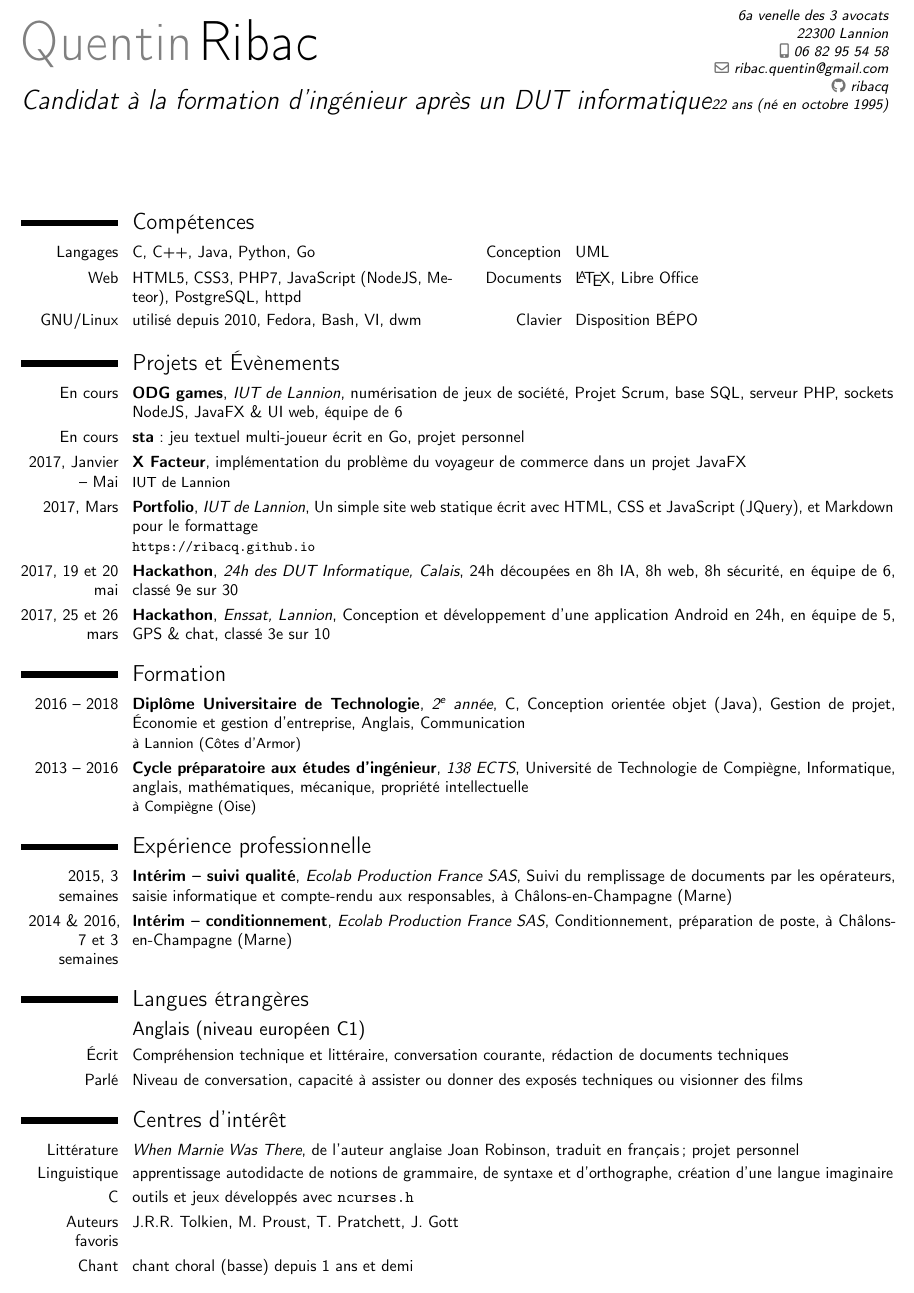
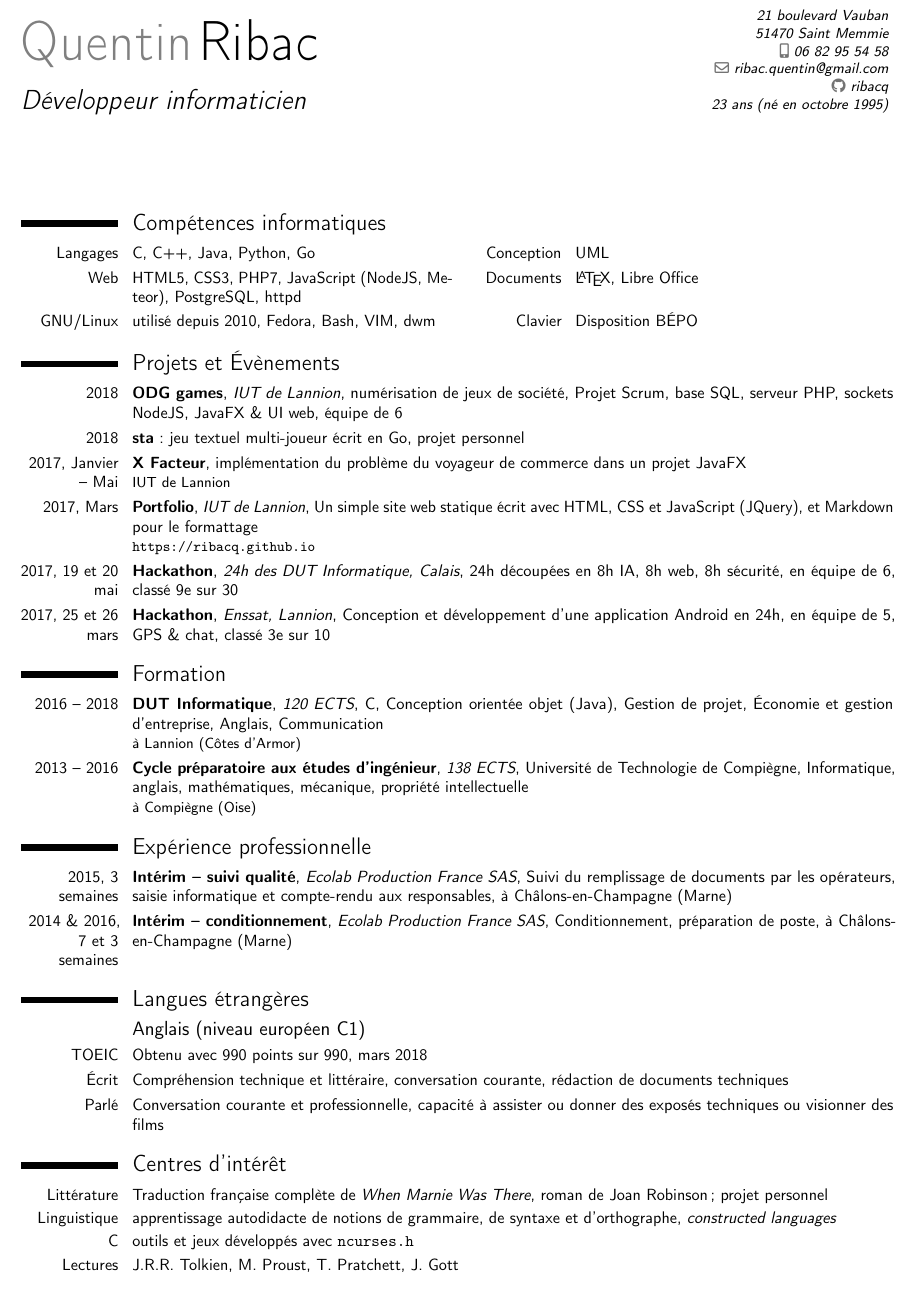
Before and after one commit to ribacq/ribacq.github.io, a LaTeX CV (media/cv-quentin-ribac.fr.tex): part of the page, cut at the place of the change. Compiled offline with pdfLaTeX.

Commit message:
updated cv

```diff
--- a/media/cv-quentin-ribac.fr.tex
+++ b/media/cv-quentin-ribac.fr.tex
@@ -20,14 +20,14 @@
 %% Personal data
 \firstname{Quentin}
 \familyname{Ribac}
-\title{Candidat à la formation d'ingénieur après un DUT informatique}
+\title{Développeur informaticien}
 \quote{}
 
-\address{6a venelle des 3 avocats}{22300 Lannion}
+\address{21 boulevard Vauban}{51470 Saint Memmie}
 \phone[mobile]{06~82~95~54~58}
 \email{ribac.quentin@gmail.com}
 \social[github]{ribacq}
-\extrainfo{22 ans (né en octobre 1995)}
+\extrainfo{23 ans (né en octobre 1995)}
 %\photo[64pt][0.4pt]{photo_cv.jpg} %facultative
 
 %%------------------------------------------------------------------------------
@@ -36,22 +36,22 @@
 \begin{document}
 \makecvtitle
 
-\section{Compétences}
+\section{Compétences informatiques}
 \cvdoubleitem{Langages}{C, C++, Java, Python, Go}{Conception}{UML}
 \cvdoubleitem{Web}{HTML5, CSS3, PHP7, JavaScript (NodeJS, Meteor), PostgreSQL, httpd}{Documents}{\LaTeX, Libre Office}
-\cvdoubleitem{GNU/Linux}{utilisé depuis 2010, Fedora, Bash, VI, dwm}{Clavier}{Disposition BÉPO}
+\cvdoubleitem{GNU/Linux}{utilisé depuis 2010, Fedora, Bash, VIM, dwm}{Clavier}{Disposition BÉPO}
 
 \section{Projets et Évènements}
-\cventry{En cours}{ODG games}{IUT de Lannion}{numérisation de jeux de société}{Projet Scrum, base SQL, serveur PHP, sockets NodeJS, JavaFX \& UI web, équipe de 6}{}
-\cvitem{En cours}{\textbf{sta}~: jeu textuel multi-joueur écrit en Go, projet personnel}
+\cventry{2018}{ODG games}{IUT de Lannion}{numérisation de jeux de société}{Projet Scrum, base SQL, serveur PHP, sockets NodeJS, JavaFX \& UI web, équipe de 6}{}
+\cvitem{2018}{\textbf{sta}~: jeu textuel multi-joueur écrit en Go, projet personnel}
 \cventry{2017, Janvier – Mai}{X Facteur}{}{implémentation du problème du voyageur de commerce dans un projet JavaFX}{}{IUT de Lannion}
 \cventry{2017, Mars}{Portfolio}{IUT de Lannion}{Un simple site web statique écrit avec HTML, CSS et JavaScript (JQuery), et Markdown pour le formattage}{}{\url{https://ribacq.github.io}}
 \cventry{2017, 19 et 20 mai}{Hackathon}{24h des DUT Informatique, Calais}{24h découpées en 8h IA, 8h web, 8h sécurité, en équipe de 6}{classé 9e sur 30}{}
-\cventry{2017, 25 et 26 mars}{Hackathon}{Enssat, Lannion}{Conception et développement d’une application Android en 24h, en équipe de 5, GPS \& chat}{classé 3e sur 10}{}
+\cventry{2017, 25 et 26 mars}{Hackathon}{Enssat, Lannion}{Conception et développement d'une application Android en 24h, en équipe de 5, GPS \& chat}{classé 3e sur 10}{}
 
 \section{Formation}
-\cventry{2016 – 2018}{Diplôme Universitaire de Technologie}{2\textsuperscript{e} année}{C, Conception orientée objet (Java), Gestion de projet, Économie et gestion d’entreprise, Anglais, Communication}{}{à Lannion (Côtes d’Armor)}
-\cventry{2013 – 2016}{Cycle préparatoire aux études d’ingénieur}{138 ECTS}{Université de Technologie de Compiègne}{Informatique, anglais, mathématiques, mécanique, propriété intellectuelle}{à Compiègne (Oise)}
+\cventry{2016 – 2018}{DUT Informatique}{120 ECTS}{C, Conception orientée objet (Java), Gestion de projet, Économie et gestion d'entreprise, Anglais, Communication}{}{à Lannion (Côtes d'Armor)}
+\cventry{2013 – 2016}{Cycle préparatoire aux études d'ingénieur}{138 ECTS}{Université de Technologie de Compiègne}{Informatique, anglais, mathématiques, mécanique, propriété intellectuelle}{à Compiègne (Oise)}
 %\cventry{2013}{Baccalauréat Scientifique-SVT}{Mention Bien}{Spécialité Informatique et Sciences du Numérique, option europpéenne anglais}{}{à Châlons-en-Champagne (Marne)}
 
 \section{Expérience professionnelle}
@@ -60,14 +60,15 @@
 
 \section{Langues étrangères}
 \subsection{Anglais (niveau européen C1)}
+\cvitem{TOEIC}{Obtenu avec 990 points sur 990, mars 2018}
 \cvitem{Écrit}{Compréhension technique et littéraire, conversation courante, rédaction de documents techniques}
-\cvitem{Parlé}{Niveau de conversation, capacité à assister ou donner des exposés techniques ou visionner des films}
+\cvitem{Parlé}{Conversation courante et professionnelle, capacité à assister ou donner des exposés techniques ou visionner des films}
 
-\section{Centres d’intérêt}
-\cvitem{Littérature}{\emph{When Marnie Was There}, de l’auteur anglaise Joan Robinson, traduit en français ; projet personnel}
-\cvitem{Linguistique}{apprentissage autodidacte de notions de grammaire, de syntaxe et d’orthographe, création d’une langue imaginaire}
+\section{Centres d'intérêt}
+\cvitem{Littérature}{Traduction française complète de \emph{When Marnie Was There}, roman de Joan Robinson ; projet personnel}
+\cvitem{Linguistique}{apprentissage autodidacte de notions de grammaire, de syntaxe et d'orthographe, \emph{constructed languages}}
 \cvitem{C}{outils et jeux développés avec \texttt{ncurses.h}}
-\cvitem{Auteurs favoris}{J.R.R. Tolkien, M. Proust, T. Pratchett, J. Gott}
-\cvitem{Chant}{chant choral (basse) depuis 1 ans et demi}
+\cvitem{Lectures}{J.R.R. Tolkien, M. Proust, T. Pratchett, J. Gott}
+%\cvitem{Chant}{chant choral (basse) depuis 1 ans et demi}
 
 \end{document}
```
Also changed, not shown: media/cv-quentin-ribac.en.tex (+10 -10 lines), media/cv-quentin-ribac.en.pdf, media/cv-quentin-ribac.fr.pdf.
